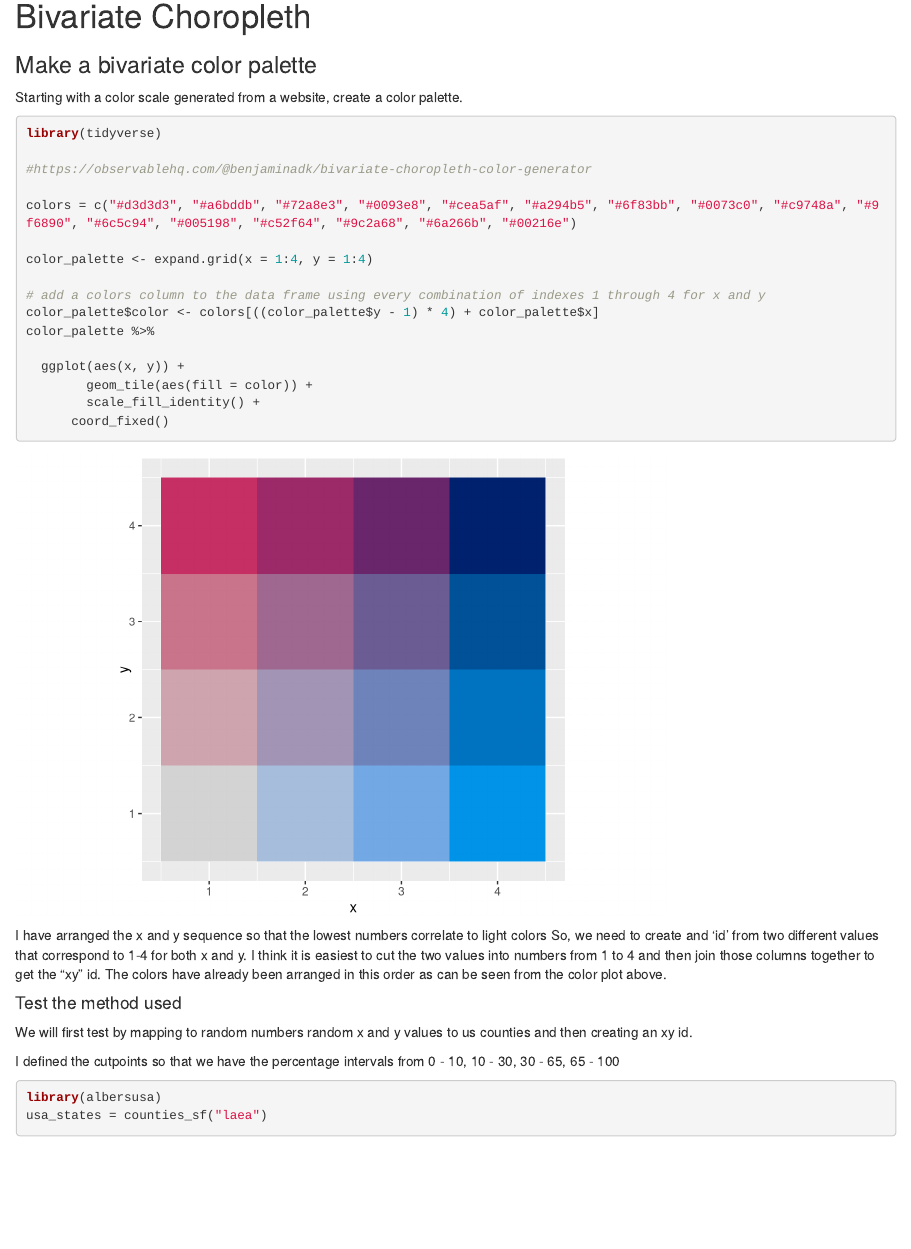
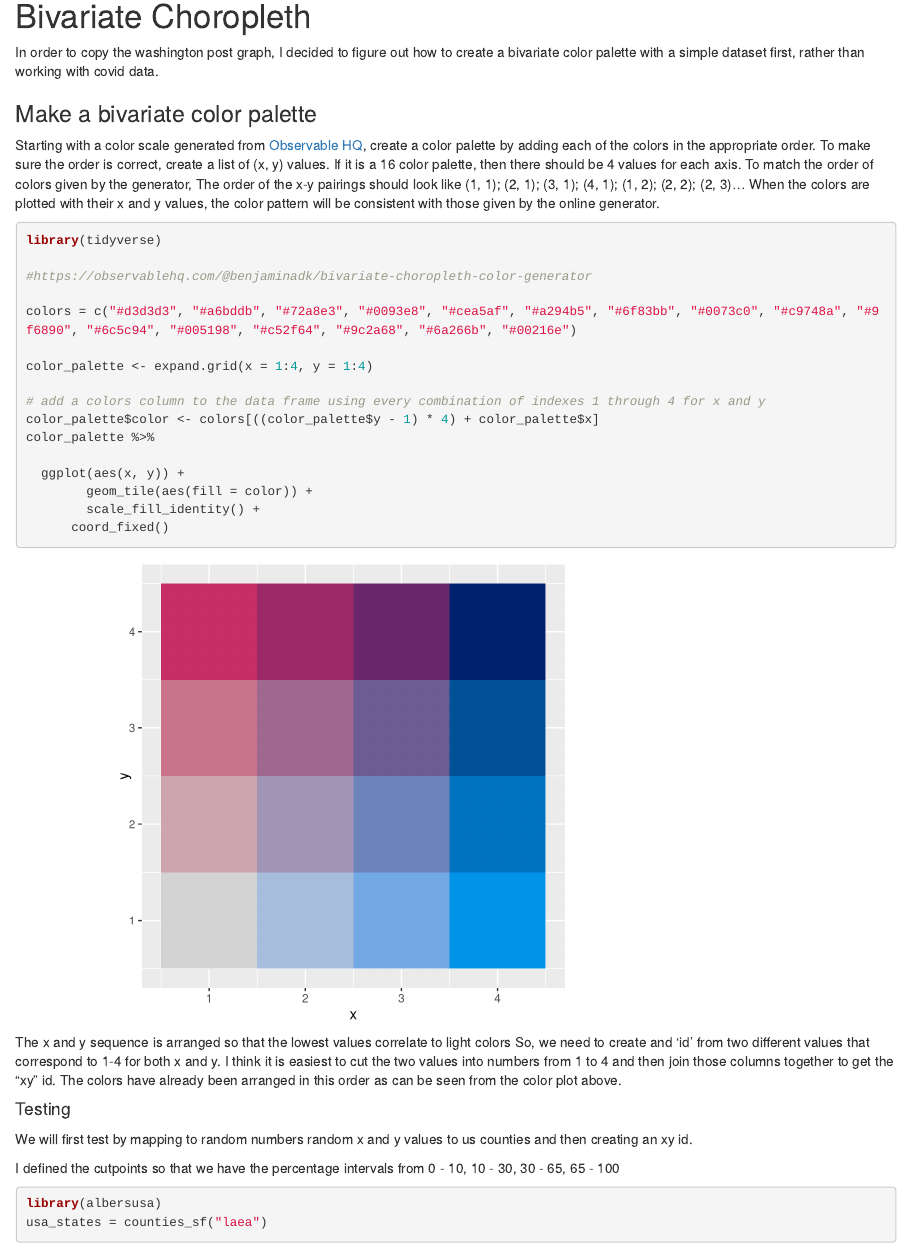
Before and after one commit to CinderScript/Covid_Vaccination_and_Hospital_Strain, an R Markdown document (about.Rmd): the page in a window 1100 px wide, from 5920 px down. Rendered offline with R 4.5, knitr and Pandoc, with nearby package versions; drawn as R Markdown's standard HTML page in place of the format the file asks for; some code elsewhere in the file could not run offline.

Commit message:
readme and about.html update

````diff
--- a/about.Rmd
+++ b/about.Rmd
@@ -239,10 +239,17 @@ vaccination_data %>%
 
 # Bivariate Choropleth
 
+In order to copy the washington post graph, I decided to figure out how to create a bivariate
+color palette with a simple dataset first, rather than working with covid data.
+
 
 ### Make a bivariate color palette
 
-Starting with a color scale generated from a website, create a color palette.
+Starting with a color scale generated from [Observable HQ](https://observablehq.com/@benjaminadk/bivariate-choropleth-color-generator),
+create a color palette by adding each of the colors in the appropriate order. To make sure the order is correct, create a list of (x, y) values. If it
+is a 16 color palette, then there should be 4 values for each axis. To match the order of colors given by the generator, The order of the x-y pairings
+should look like (1, 1); (2, 1); (3, 1); (4, 1); (1, 2); (2, 2); (2, 3)... When the colors are plotted with their x and y values, the color pattern
+will be consistent with those given by the online generator.
 
 
 ```{r}
@@ -262,17 +269,15 @@ color_palette %>%
     	geom_tile(aes(fill = color)) +
     	scale_fill_identity() +
       coord_fixed()
-
-
 ```
 
-I have arranged the x and y sequence so that the lowest numbers correlate to light colors
+The x and y sequence is arranged so that the lowest values correlate to light colors
 So, we need to create and 'id' from two different values that correspond to 1-4  for both x and y.
 I think it is easiest to cut the two values into numbers from 1 to 4 and then join those columns together
 to get the "xy" id.  The colors have already been arranged in this order as can be seen from the
 color plot above.
 
-#### Test the method used
+#### Testing
 
 We will first test by mapping to random numbers random x and y values to us counties and then creating an xy id.
 
````
Also changed, not shown: covid_study_data_plotter.R (+3 -1 lines), README.md, about.Rmd (19 more changed lines).
